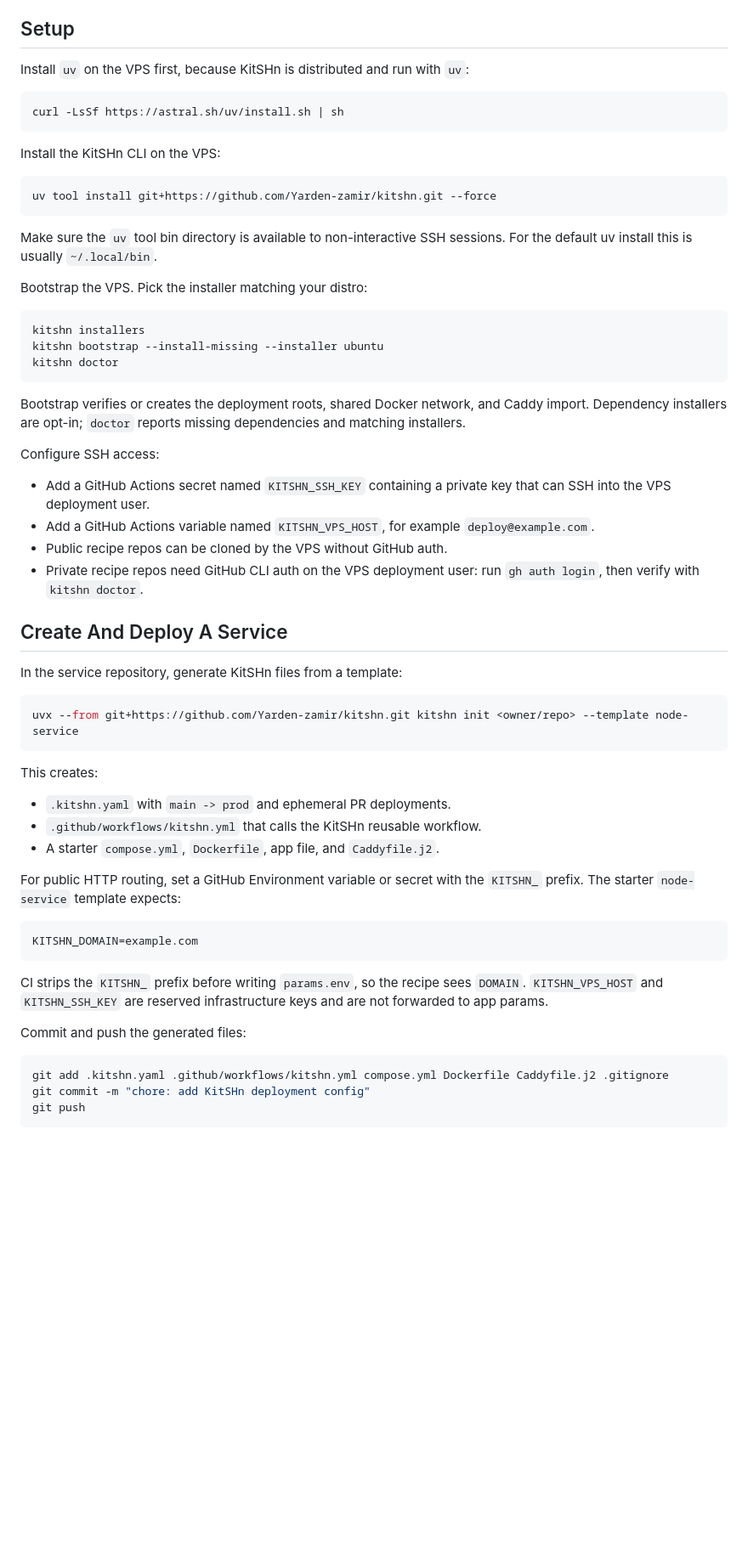
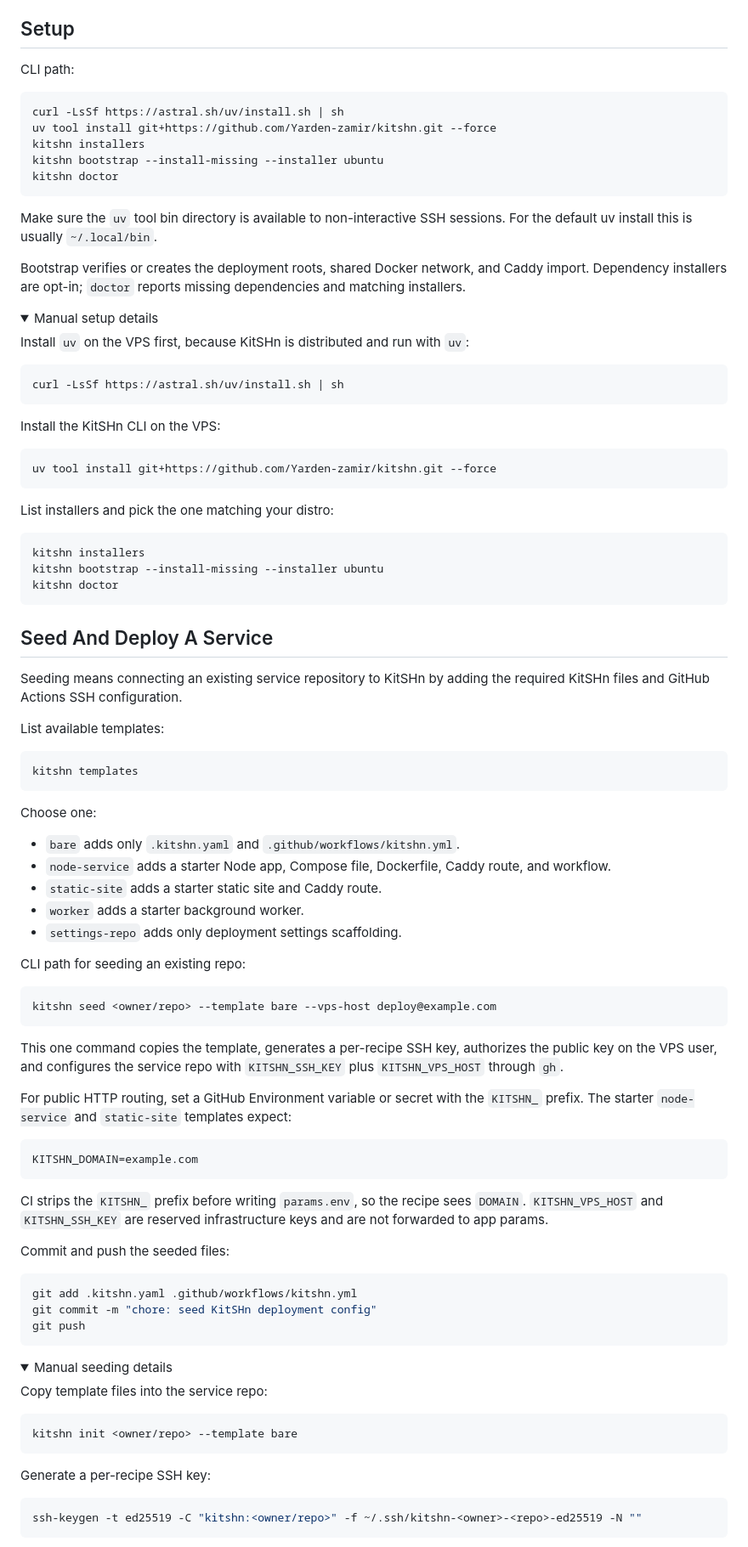
Before and after one commit to Yarden-zamir/kitshn, a Markdown page: README.md, the part around one of its changes. Shown at 85% size. GitHub-like rendering; folded sections open; blank space fills up the shorter version.

````diff
--- a/README.md
+++ b/README.md
@@ -16,6 +16,23 @@ Core primitives:
 
 ## Setup
 
+CLI path:
+
+```bash
+curl -LsSf https://astral.sh/uv/install.sh | sh
+uv tool install git+https://github.com/Yarden-zamir/kitshn.git --force
+kitshn installers
+kitshn bootstrap --install-missing --installer ubuntu
+kitshn doctor
+```
+
+Make sure the `uv` tool bin directory is available to non-interactive SSH sessions. For the default uv install this is usually `~/.local/bin`.
+
+Bootstrap verifies or creates the deployment roots, shared Docker network, and Caddy import. Dependency installers are opt-in; `doctor` reports missing dependencies and matching installers.
+
+<details>
+<summary>Manual setup details</summary>
+
 Install `uv` on the VPS first, because KitSHn is distributed and run with `uv`:
 
 ```bash
@@ -28,9 +45,7 @@ Install the KitSHn CLI on the VPS:
 uv tool install git+https://github.com/Yarden-zamir/kitshn.git --force
 ```
 
-Make sure the `uv` tool bin directory is available to non-interactive SSH sessions. For the default uv install this is usually `~/.local/bin`.
-
-Bootstrap the VPS. Pick the installer matching your distro:
+List installers and pick the one matching your distro:
 
 ```bash
 kitshn installers
@@ -38,30 +53,35 @@ kitshn bootstrap --install-missing --installer ubuntu
 kitshn doctor
 ```
 
-Bootstrap verifies or creates the deployment roots, shared Docker network, and Caddy import. Dependency installers are opt-in; `doctor` reports missing dependencies and matching installers.
+</details>
 
-Configure SSH access:
+## Seed And Deploy A Service
 
-- Add a GitHub Actions secret named `KITSHN_SSH_KEY` containing a private key that can SSH into the VPS deployment user.
-- Add a GitHub Actions variable named `KITSHN_VPS_HOST`, for example `deploy@example.com`.
-- Public recipe repos can be cloned by the VPS without GitHub auth.
-- Private recipe repos need GitHub CLI auth on the VPS deployment user: run `gh auth login`, then verify with `kitshn doctor`.
+Seeding means connecting an existing service repository to KitSHn by adding the required KitSHn files and GitHub Actions SSH configuration.
 
-## Create And Deploy A Service
-
-In the service repository, generate KitSHn files from a template:
+List available templates:
 
 ```bash
-uvx --from git+https://github.com/Yarden-zamir/kitshn.git kitshn init <owner/repo> --template node-service
+kitshn templates
 ```
 
-This creates:
+Choose one:
 
-- `.kitshn.yaml` with `main -> prod` and ephemeral PR deployments.
-- `.github/workflows/kitshn.yml` that calls the KitSHn reusable workflow.
-- A starter `compose.yml`, `Dockerfile`, app file, and `Caddyfile.j2`.
+- `bare` adds only `.kitshn.yaml` and `.github/workflows/kitshn.yml`.
+- `node-service` adds a starter Node app, Compose file, Dockerfile, Caddy route, and workflow.
+- `static-site` adds a starter static site and Caddy route.
+- `worker` adds a starter background worker.
+- `settings-repo` adds only deployment settings scaffolding.
 
-For public HTTP routing, set a GitHub Environment variable or secret with the `KITSHN_` prefix. The starter `node-service` template expects:
+CLI path for seeding an existing repo:
+
+```bash
+kitshn seed <owner/repo> --template bare --vps-host deploy@example.com
+```
+
+This one command copies the template, generates a per-recipe SSH key, authorizes the public key on the VPS user, and configures the service repo with `KITSHN_SSH_KEY` plus `KITSHN_VPS_HOST` through `gh`.
+
+For public HTTP routing, set a GitHub Environment variable or secret with the `KITSHN_` prefix. The starter `node-service` and `static-site` templates expect:
 
 ```text
 KITSHN_DOMAIN=example.com
@@ -69,10 +89,26 @@ KITSHN_DOMAIN=example.com
 
 CI strips the `KITSHN_` prefix before writing `params.env`, so the recipe sees `DOMAIN`. `KITSHN_VPS_HOST` and `KITSHN_SSH_KEY` are reserved infrastructure keys and are not forwarded to app params.
 
-Commit and push the generated files:
+Commit and push the seeded files:
 
 ```bash
-git add .kitshn.yaml .github/workflows/kitshn.yml compose.yml Dockerfile Caddyfile.j2 .gitignore
-git commit -m "chore: add KitSHn deployment config"
+git add .kitshn.yaml .github/workflows/kitshn.yml
+git commit -m "chore: seed KitSHn deployment config"
 git push
 ```
+
+<details>
+<summary>Manual seeding details</summary>
+
+Copy template files into the service repo:
+
+```bash
+kitshn init <owner/repo> --template bare
+```
+
+Generate a per-recipe SSH key:
+
+```bash
+ssh-keygen -t ed25519 -C "kitshn:<owner/repo>" -f ~/.ssh/kitshn-<owner>-<repo>-ed25519 -N ""
+```
+
````
Also changed, not shown: other parts of README.md (+27 -0 lines).
